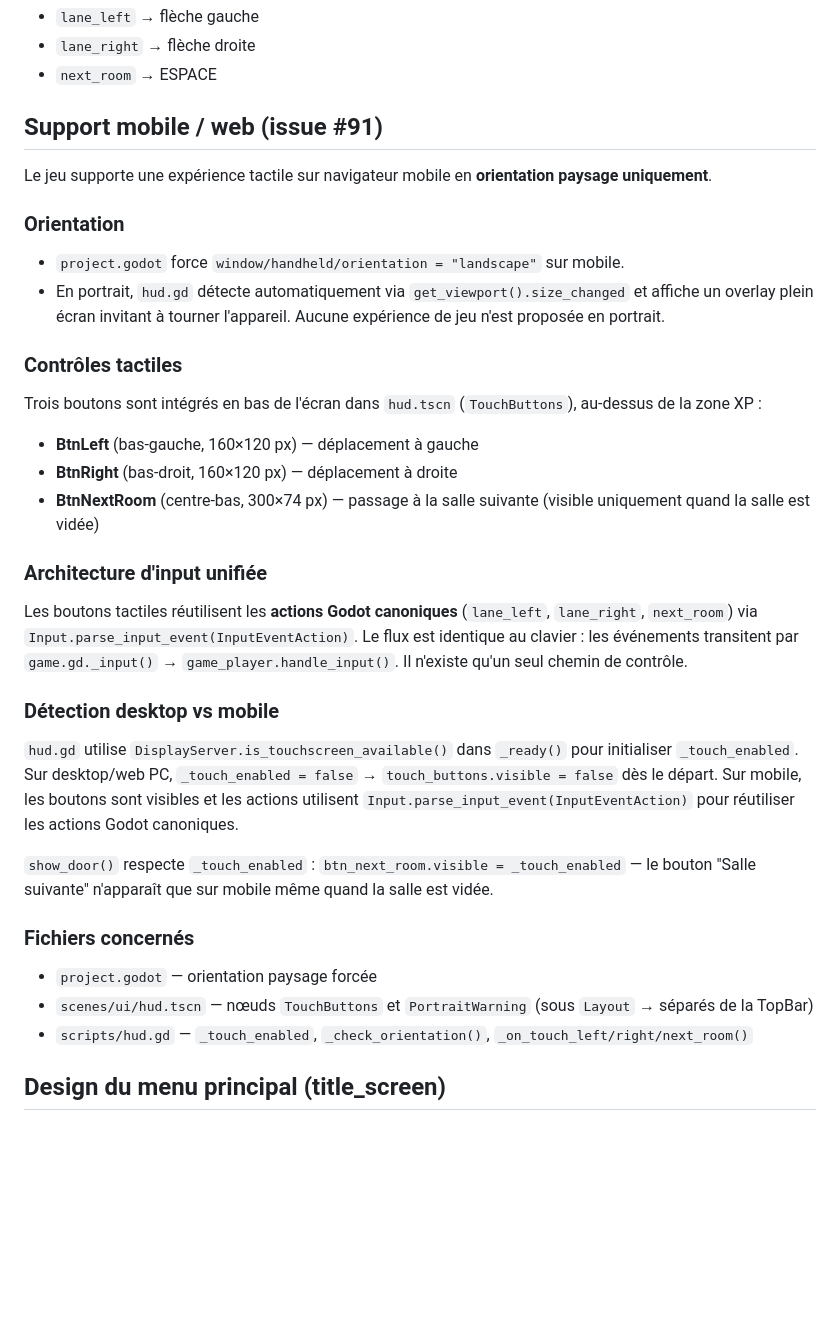
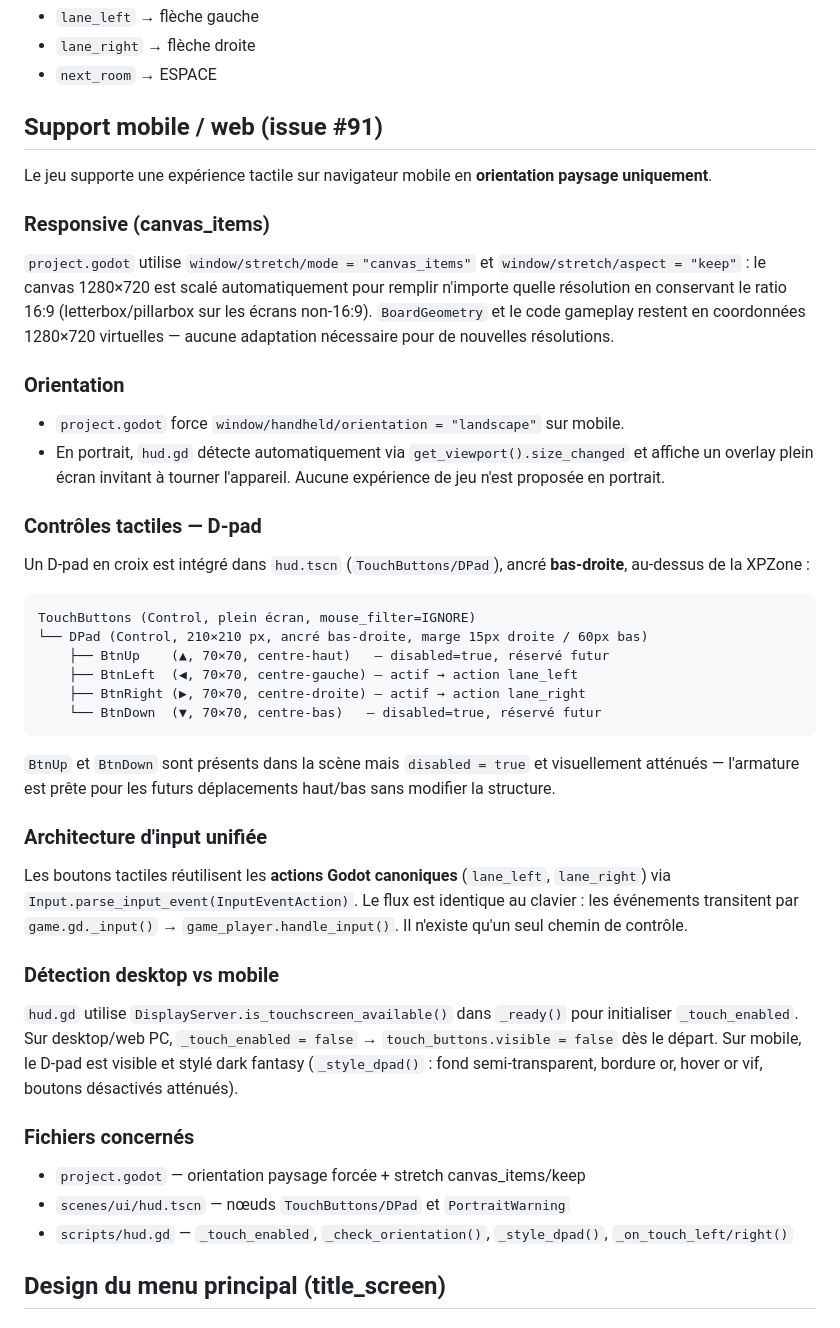
Before and after one commit to aerthur/game-the-door-beneath, a Markdown page: CLAUDE.md, the part around the change. Drawn GitHub-style; blank space fills up the shorter version.

Commit message:
docs: mise à jour CLAUDE.md pour responsive + D-pad (issue #91)
- Section responsive : stretch canvas_items/keep documenté
- Section contrôles tactiles : remplacement de l'ancienne description
  (3 boutons éparpillés) par la nouvelle structure DPad en croix
- Suppression des références à BtnNextRoom et show_door/_touch_enabled
- Architecture d'input unifiée mise à jour (next_room retiré)

Co-Authored-By: Claude Sonnet 4.6 <noreply@anthropic.com>

````diff
--- a/CLAUDE.md
+++ b/CLAUDE.md
@@ -616,28 +616,37 @@ Scaling : `pow(1.5, (room - 15) / 5)` appliqué à hp, damage, xp_value au momen
 
 Le jeu supporte une expérience tactile sur navigateur mobile en **orientation paysage uniquement**.
 
+### Responsive (canvas_items)
+`project.godot` utilise `window/stretch/mode = "canvas_items"` et `window/stretch/aspect = "keep"` : le canvas 1280×720 est scalé automatiquement pour remplir n'importe quelle résolution en conservant le ratio 16:9 (letterbox/pillarbox sur les écrans non-16:9). `BoardGeometry` et le code gameplay restent en coordonnées 1280×720 virtuelles — aucune adaptation nécessaire pour de nouvelles résolutions.
+
 ### Orientation
 - `project.godot` force `window/handheld/orientation = "landscape"` sur mobile.
 - En portrait, `hud.gd` détecte automatiquement via `get_viewport().size_changed` et affiche un overlay plein écran invitant à tourner l'appareil. Aucune expérience de jeu n'est proposée en portrait.
 
-### Contrôles tactiles
-Trois boutons sont intégrés en bas de l'écran dans `hud.tscn` (`TouchButtons`), au-dessus de la zone XP :
-- **BtnLeft** (bas-gauche, 160×120 px) — déplacement à gauche
-- **BtnRight** (bas-droit, 160×120 px) — déplacement à droite
-- **BtnNextRoom** (centre-bas, 300×74 px) — passage à la salle suivante (visible uniquement quand la salle est vidée)
+### Contrôles tactiles — D-pad
+Un D-pad en croix est intégré dans `hud.tscn` (`TouchButtons/DPad`), ancré **bas-droite**, au-dessus de la XPZone :
+
+```
+TouchButtons (Control, plein écran, mouse_filter=IGNORE)
+└── DPad (Control, 210×210 px, ancré bas-droite, marge 15px droite / 60px bas)
+    ├── BtnUp    (▲, 70×70, centre-haut)   — disabled=true, réservé futur
+    ├── BtnLeft  (◀, 70×70, centre-gauche) — actif → action lane_left
+    ├── BtnRight (▶, 70×70, centre-droite) — actif → action lane_right
+    └── BtnDown  (▼, 70×70, centre-bas)   — disabled=true, réservé futur
+```
+
+`BtnUp` et `BtnDown` sont présents dans la scène mais `disabled = true` et visuellement atténués — l'armature est prête pour les futurs déplacements haut/bas sans modifier la structure.
 
 ### Architecture d'input unifiée
-Les boutons tactiles réutilisent les **actions Godot canoniques** (`lane_left`, `lane_right`, `next_room`) via `Input.parse_input_event(InputEventAction)`. Le flux est identique au clavier : les événements transitent par `game.gd._input()` → `game_player.handle_input()`. Il n'existe qu'un seul chemin de contrôle.
+Les boutons tactiles réutilisent les **actions Godot canoniques** (`lane_left`, `lane_right`) via `Input.parse_input_event(InputEventAction)`. Le flux est identique au clavier : les événements transitent par `game.gd._input()` → `game_player.handle_input()`. Il n'existe qu'un seul chemin de contrôle.
 
 ### Détection desktop vs mobile
-`hud.gd` utilise `DisplayServer.is_touchscreen_available()` dans `_ready()` pour initialiser `_touch_enabled`. Sur desktop/web PC, `_touch_enabled = false` → `touch_buttons.visible = false` dès le départ. Sur mobile, les boutons sont visibles et les actions utilisent `Input.parse_input_event(InputEventAction)` pour réutiliser les actions Godot canoniques.
-
-`show_door()` respecte `_touch_enabled` : `btn_next_room.visible = _touch_enabled` — le bouton "Salle suivante" n'apparaît que sur mobile même quand la salle est vidée.
+`hud.gd` utilise `DisplayServer.is_touchscreen_available()` dans `_ready()` pour initialiser `_touch_enabled`. Sur desktop/web PC, `_touch_enabled = false` → `touch_buttons.visible = false` dès le départ. Sur mobile, le D-pad est visible et stylé dark fantasy (`_style_dpad()` : fond semi-transparent, bordure or, hover or vif, boutons désactivés atténués).
 
 ### Fichiers concernés
-- `project.godot` — orientation paysage forcée
-- `scenes/ui/hud.tscn` — nœuds `TouchButtons` et `PortraitWarning` (sous `Layout` → séparés de la TopBar)
-- `scripts/hud.gd` — `_touch_enabled`, `_check_orientation()`, `_on_touch_left/right/next_room()`
+- `project.godot` — orientation paysage forcée + stretch canvas_items/keep
+- `scenes/ui/hud.tscn` — nœuds `TouchButtons/DPad` et `PortraitWarning`
+- `scripts/hud.gd` — `_touch_enabled`, `_check_orientation()`, `_style_dpad()`, `_on_touch_left/right()`
 
 ## Design du menu principal (title_screen)
 
````
